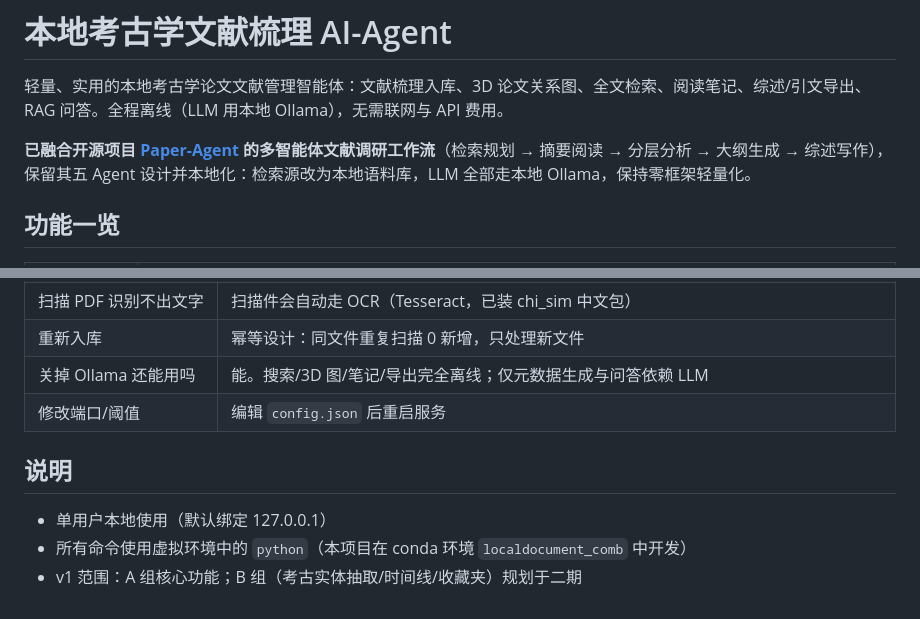
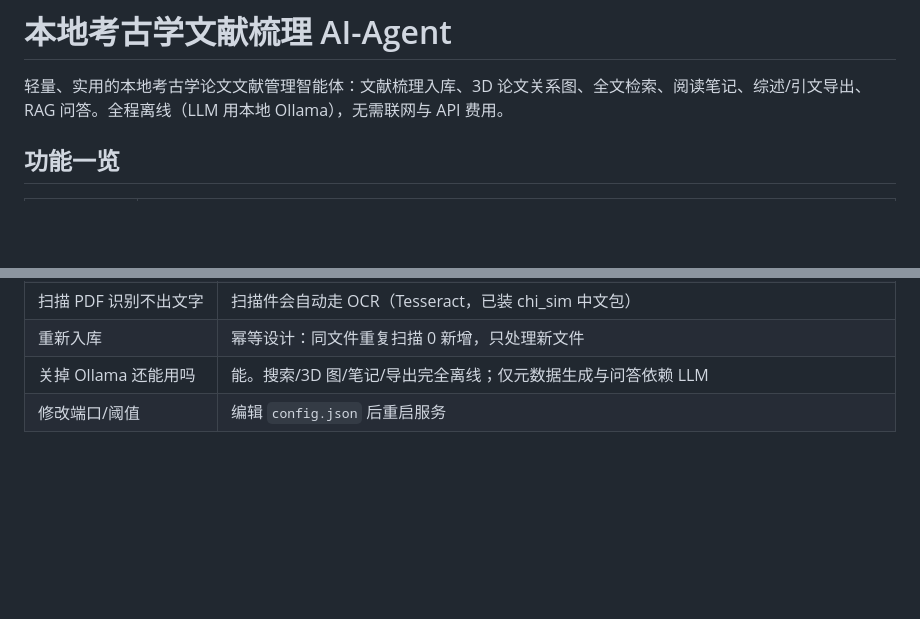
Before and after one commit to lklk233/ai-agent, a Markdown page: README.md, 2 parts joined by grey strips. Rendered like a GitHub page; blank space fills up the shorter version.

```diff
--- a/README.md
+++ b/README.md
@@ -2,7 +2,6 @@
 
 轻量、实用的本地考古学论文文献管理智能体：文献梳理入库、3D 论文关系图、全文检索、阅读笔记、综述/引文导出、RAG 问答。全程离线（LLM 用本地 Ollama），无需联网与 API 费用。
 
-**已融合开源项目 [Paper-Agent](https://github.com/Tswoen/Paper-Agent) 的多智能体文献调研工作流**（检索规划 → 摘要阅读 → 分层分析 → 大纲生成 → 综述写作），保留其五 Agent 设计并本地化：检索源改为本地语料库，LLM 全部走本地 Ollama，保持零框架轻量化。
 
 ## 功能一览
 
@@ -167,9 +166,3 @@ local_document_comb/
 | 重新入库 | 幂等设计：同文件重复扫描 0 新增，只处理新文件 |
 | 关掉 Ollama 还能用吗 | 能。搜索/3D 图/笔记/导出完全离线；仅元数据生成与问答依赖 LLM |
 | 修改端口/阈值 | 编辑 `config.json` 后重启服务 |
-
-## 说明
-
-- 单用户本地使用（默认绑定 127.0.0.1）
-- 所有命令使用虚拟环境中的 `python`（本项目在 conda 环境 `localdocument_comb` 中开发）
-- v1 范围：A 组核心功能；B 组（考古实体抽取/时间线/收藏夹）规划于二期
```
